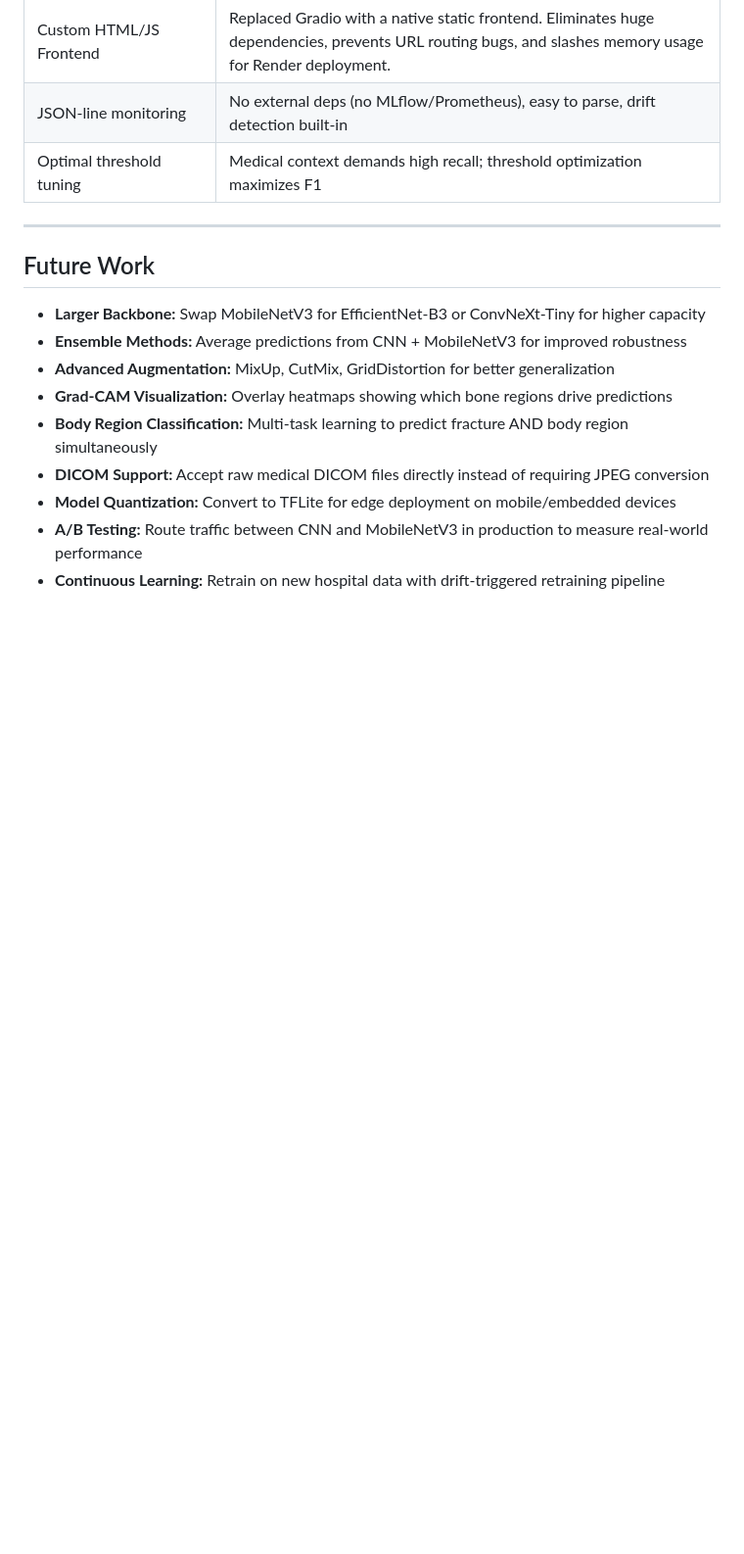
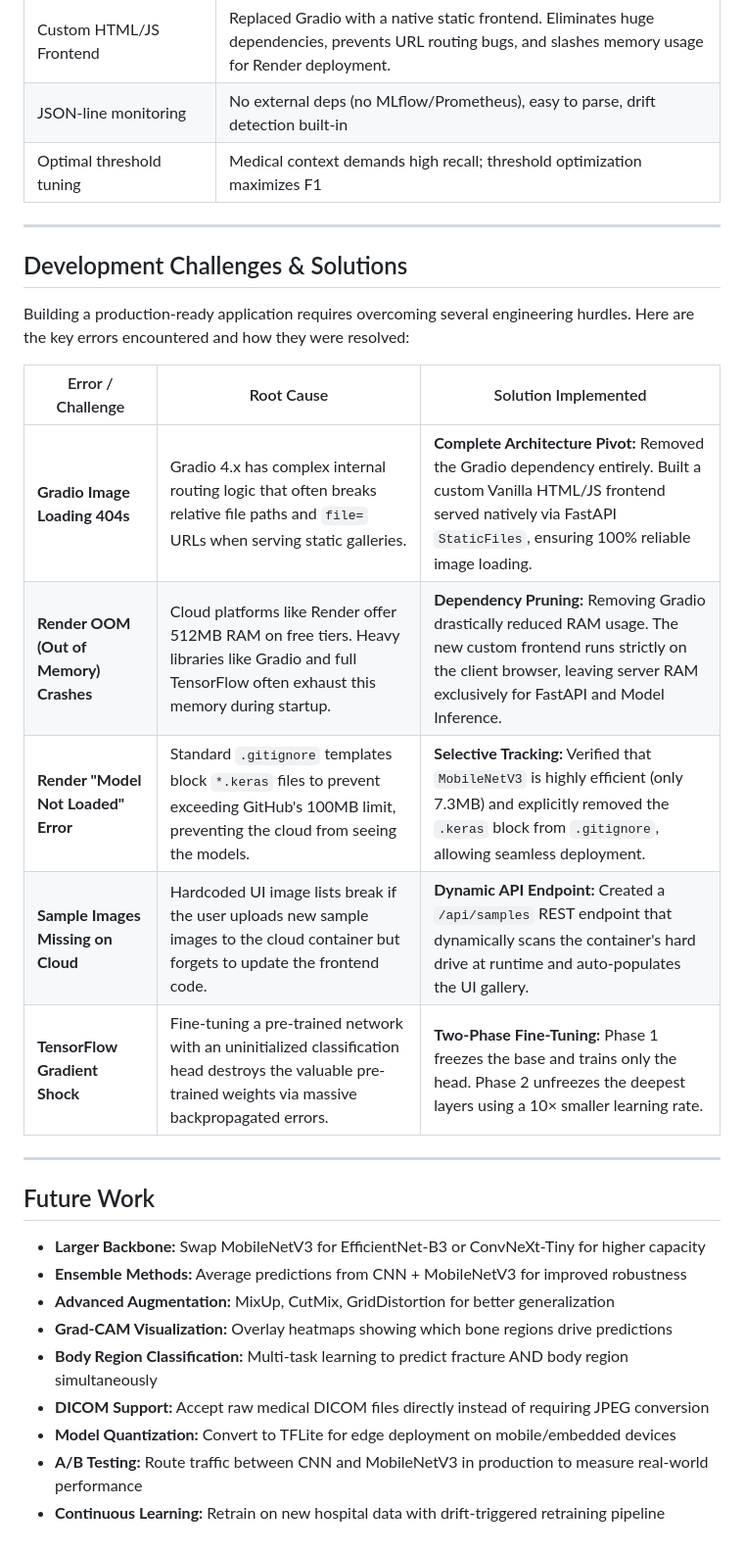
Before and after one commit to TahaRehan8/Bone-Fracture-Classification-MURA-X-ray-Dataset-, a Markdown page: README.md, the part around the change. Shown at 98% size. Drawn GitHub-style; blank space fills up the shorter version.

Commit message:
Added Development Challenges and Solutions section to README

```diff
--- a/README.md
+++ b/README.md
@@ -286,6 +286,20 @@ This project is architected specifically for lightweight cloud deployment on pla
 
 ---
 
+## Development Challenges & Solutions
+
+Building a production-ready application requires overcoming several engineering hurdles. Here are the key errors encountered and how they were resolved:
+
+| Error / Challenge | Root Cause | Solution Implemented |
+|-------------------|------------|----------------------|
+| **Gradio Image Loading 404s** | Gradio 4.x has complex internal routing logic that often breaks relative file paths and `file=` URLs when serving static galleries. | **Complete Architecture Pivot:** Removed the Gradio dependency entirely. Built a custom Vanilla HTML/JS frontend served natively via FastAPI `StaticFiles`, ensuring 100% reliable image loading. |
+| **Render OOM (Out of Memory) Crashes** | Cloud platforms like Render offer 512MB RAM on free tiers. Heavy libraries like Gradio and full TensorFlow often exhaust this memory during startup. | **Dependency Pruning:** Removing Gradio drastically reduced RAM usage. The new custom frontend runs strictly on the client browser, leaving server RAM exclusively for FastAPI and Model Inference. |
+| **Render "Model Not Loaded" Error** | Standard `.gitignore` templates block `*.keras` files to prevent exceeding GitHub's 100MB limit, preventing the cloud from seeing the models. | **Selective Tracking:** Verified that `MobileNetV3` is highly efficient (only 7.3MB) and explicitly removed the `.keras` block from `.gitignore`, allowing seamless deployment. |
+| **Sample Images Missing on Cloud** | Hardcoded UI image lists break if the user uploads new sample images to the cloud container but forgets to update the frontend code. | **Dynamic API Endpoint:** Created a `/api/samples` REST endpoint that dynamically scans the container's hard drive at runtime and auto-populates the UI gallery. |
+| **TensorFlow Gradient Shock** | Fine-tuning a pre-trained network with an uninitialized classification head destroys the valuable pre-trained weights via massive backpropagated errors. | **Two-Phase Fine-Tuning:** Phase 1 freezes the base and trains only the head. Phase 2 unfreezes the deepest layers using a 10× smaller learning rate. |
+
+---
+
 ## Future Work
 
 - **Larger Backbone:** Swap MobileNetV3 for EfficientNet-B3 or ConvNeXt-Tiny for higher capacity
```
